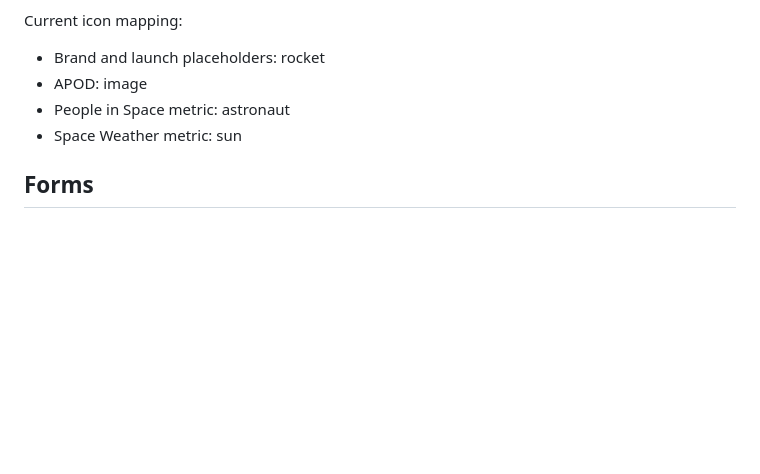
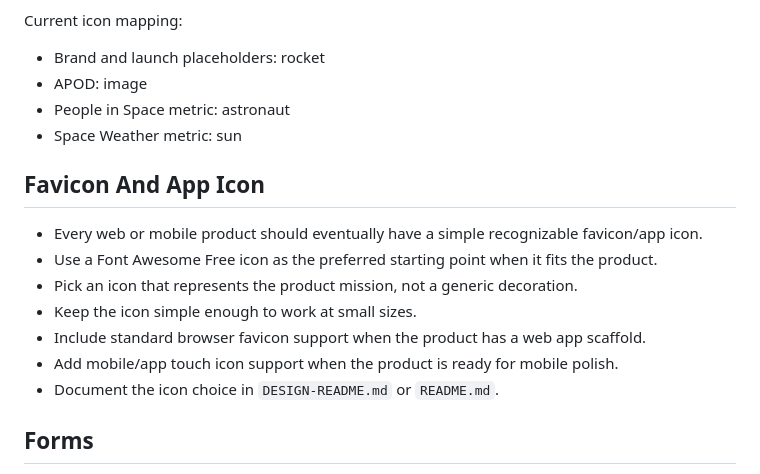
Before and after one commit to jaylamanca94/apollo, a Markdown page: DESIGN-README.md, the part around the change. GitHub-like rendering; blank space fills up the shorter version.

Commit message:
Document favicon app icon standard

```diff
--- a/DESIGN-README.md
+++ b/DESIGN-README.md
@@ -140,6 +140,16 @@ Current icon mapping:
 - People in Space metric: astronaut
 - Space Weather metric: sun
 
+## Favicon And App Icon
+
+- Every web or mobile product should eventually have a simple recognizable favicon/app icon.
+- Use a Font Awesome Free icon as the preferred starting point when it fits the product.
+- Pick an icon that represents the product mission, not a generic decoration.
+- Keep the icon simple enough to work at small sizes.
+- Include standard browser favicon support when the product has a web app scaffold.
+- Add mobile/app touch icon support when the product is ready for mobile polish.
+- Document the icon choice in `DESIGN-README.md` or `README.md`.
+
 ## Forms
 
 - Form sections use `48px` padding on desktop.
```
